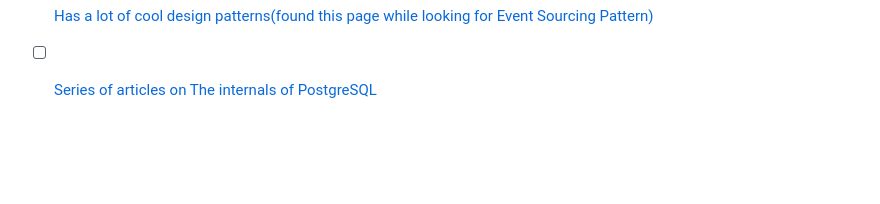
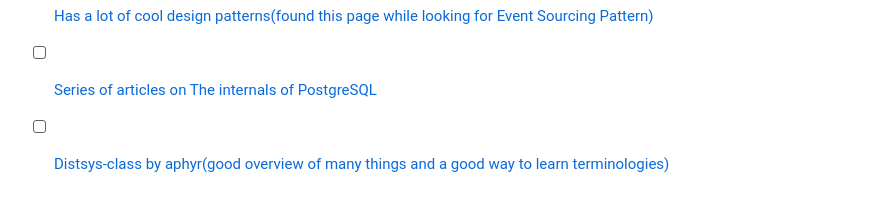
Before and after one commit to dipeshkaphle/Learning, a Markdown page: misc_cs.md, the part around the change. GitHub-like rendering; blank space fills up the shorter version.

```diff
--- a/misc_cs.md
+++ b/misc_cs.md
@@ -36,3 +36,4 @@ title: "Miscellaneous CS"
 - [ ] [perf-ninja](https://github.com/dendibakh/perf-ninja), [YT-playlist](https://www.youtube.com/playlist?list=PLRWO2AL1QAV6bJAU2kgB4xfodGID43Y5d)
 - [ ] [Has a lot of cool design patterns(found this page while looking for Event Sourcing Pattern)](https://learn.microsoft.com/en-us/azure/architecture/patterns/)
 - [ ] [Series of articles on The internals of PostgreSQL](https://www.interdb.jp/pg/index.html?s=08)
+- [ ] [Distsys-class by aphyr(good overview of many things and a good way to learn terminologies)](https://github.com/aphyr/distsys-class#an-introduction-to-distributed-systems)
```
Also changed, not shown: blogs_and_papers.md (+5 -0 lines).
